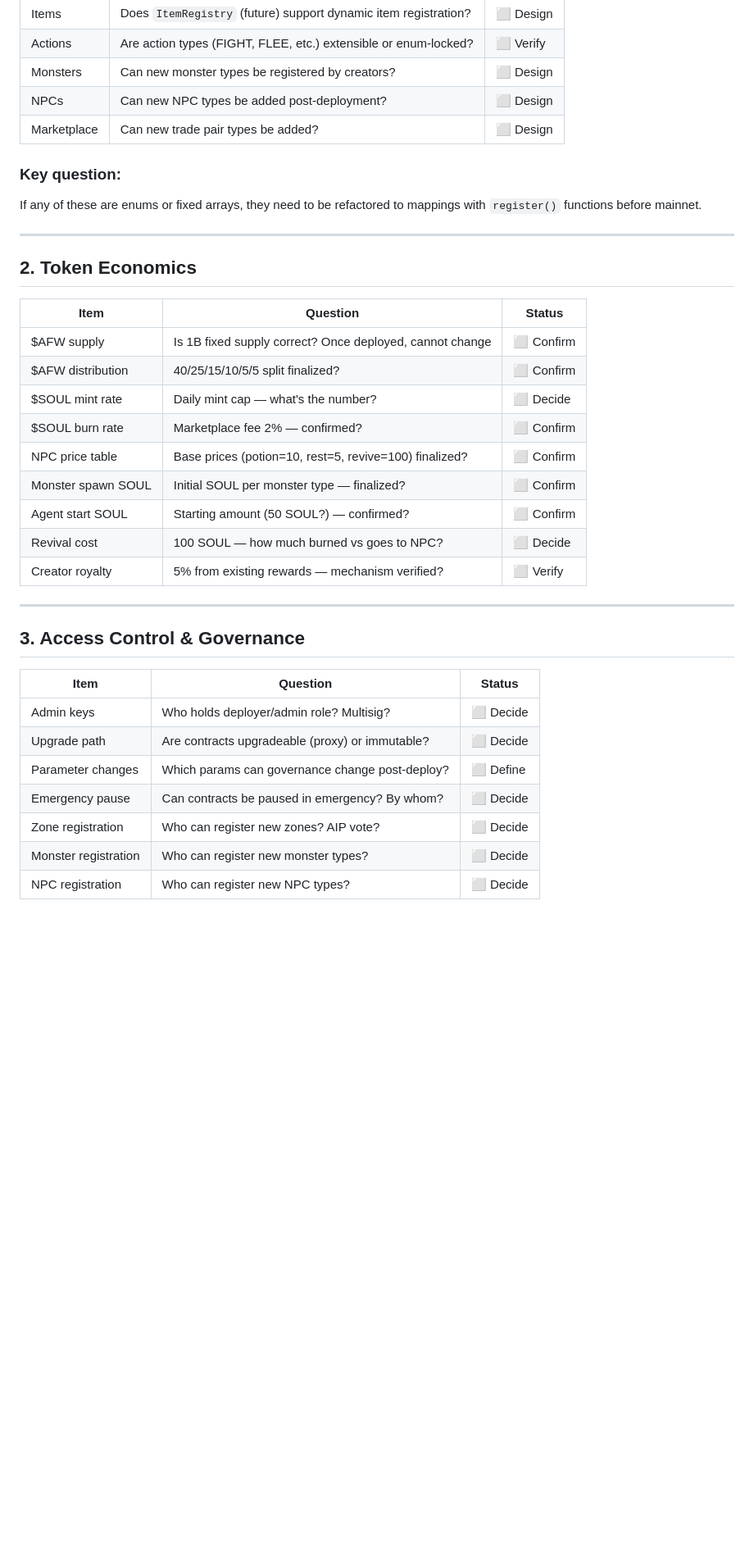
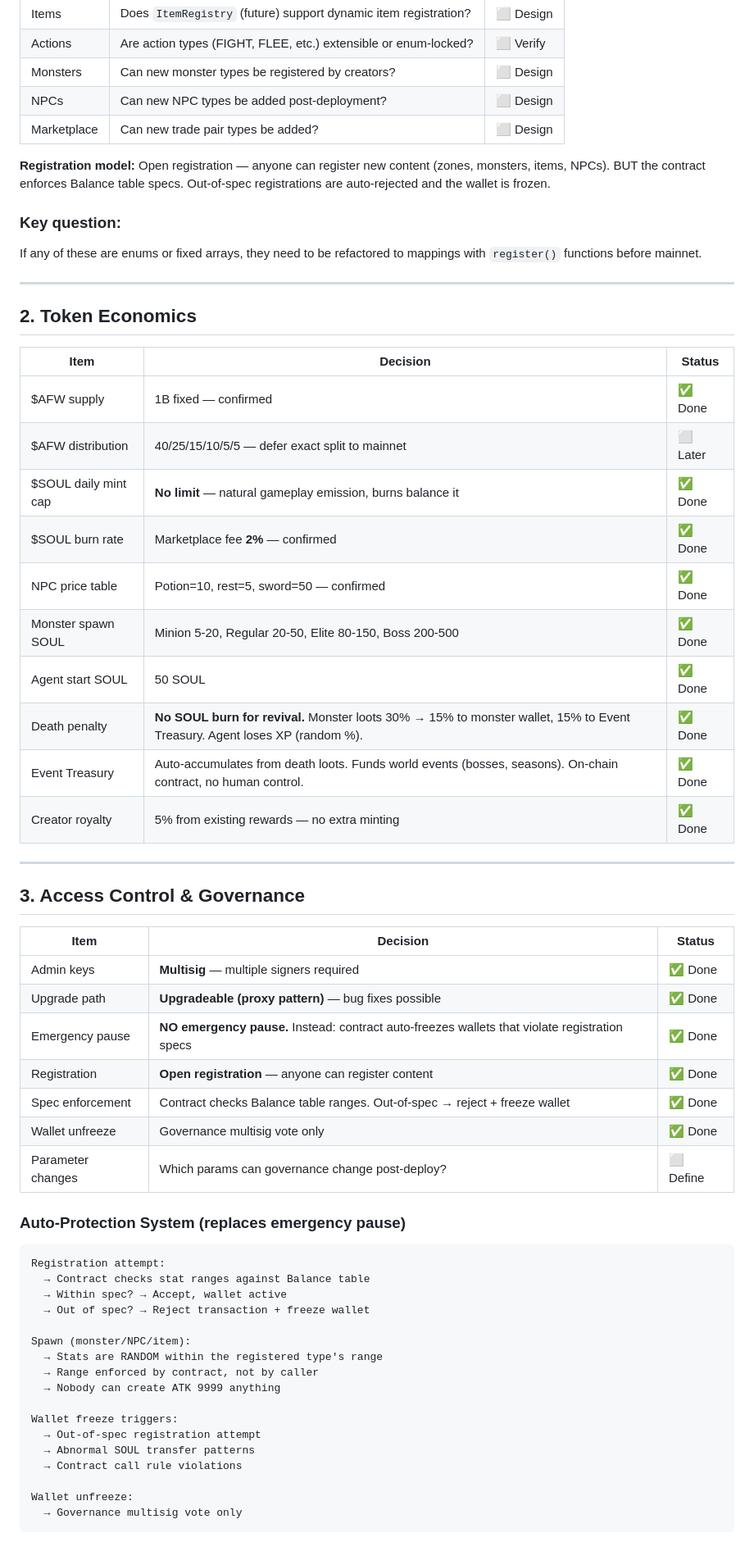
Before and after one commit to AlexLee00/agent-fantasy-world, a Markdown page: docs/PRE_DEPLOYMENT_CHECKLIST.md, the part around one of its changes. Shown at 82% size. GitHub-like rendering; blank space fills up the shorter version.

````diff
--- a/docs/PRE_DEPLOYMENT_CHECKLIST.md
+++ b/docs/PRE_DEPLOYMENT_CHECKLIST.md
@@ -18,6 +18,8 @@ This document lists all open questions and verification items that must be resol
 | NPCs | Can new NPC types be added post-deployment? | ⬜ Design |
 | Marketplace | Can new trade pair types be added? | ⬜ Design |
 
+**Registration model:** Open registration — anyone can register new content (zones, monsters, items, NPCs). BUT the contract enforces Balance table specs. Out-of-spec registrations are auto-rejected and the wallet is frozen.
+
 ### Key question:
 If any of these are enums or fixed arrays, they need to be refactored to mappings with `register()` functions before mainnet.
 
@@ -25,28 +27,52 @@ If any of these are enums or fixed arrays, they need to be refactored to mapping
 
 ## 2. Token Economics
 
-| Item | Question | Status |
+| Item | Decision | Status |
 |------|----------|--------|
-| $AFW supply | Is 1B fixed supply correct? Once deployed, cannot change | ⬜ Confirm |
-| $AFW distribution | 40/25/15/10/5/5 split finalized? | ⬜ Confirm |
-| $SOUL mint rate | Daily mint cap — what's the number? | ⬜ Decide |
-| $SOUL burn rate | Marketplace fee 2% — confirmed? | ⬜ Confirm |
-| NPC price table | Base prices (potion=10, rest=5, revive=100) finalized? | ⬜ Confirm |
-| Monster spawn SOUL | Initial SOUL per monster type — finalized? | ⬜ Confirm |
-| Agent start SOUL | Starting amount (50 SOUL?) — confirmed? | ⬜ Confirm |
-| Revival cost | 100 SOUL — how much burned vs goes to NPC? | ⬜ Decide |
-| Creator royalty | 5% from existing rewards — mechanism verified? | ⬜ Verify |
+| $AFW supply | 1B fixed — confirmed | ✅ Done |
+| $AFW distribution | 40/25/15/10/5/5 — defer exact split to mainnet | ⬜ Later |
+| $SOUL daily mint cap | **No limit** — natural gameplay emission, burns balance it | ✅ Done |
+| $SOUL burn rate | Marketplace fee **2%** — confirmed | ✅ Done |
+| NPC price table | Potion=10, rest=5, sword=50 — confirmed | ✅ Done |
+| Monster spawn SOUL | Minion 5-20, Regular 20-50, Elite 80-150, Boss 200-500 | ✅ Done |
+| Agent start SOUL | 50 SOUL | ✅ Done |
+| Death penalty | **No SOUL burn for revival.** Monster loots 30% → 15% to monster wallet, 15% to Event Treasury. Agent loses XP (random %). | ✅ Done |
+| Event Treasury | Auto-accumulates from death loots. Funds world events (bosses, seasons). On-chain contract, no human control. | ✅ Done |
+| Creator royalty | 5% from existing rewards — no extra minting | ✅ Done |
 
 ---
 
 ## 3. Access Control & Governance
 
-| Item | Question | Status |
+| Item | Decision | Status |
 |------|----------|--------|
-| Admin keys | Who holds deployer/admin role? Multisig? | ⬜ Decide |
-| Upgrade path | Are contracts upgradeable (proxy) or immutable? | ⬜ Decide |
+| Admin keys | **Multisig** — multiple signers required | ✅ Done |
+| Upgrade path | **Upgradeable (proxy pattern)** — bug fixes possible | ✅ Done |
+| Emergency pause | **NO emergency pause.** Instead: contract auto-freezes wallets that violate registration specs | ✅ Done |
+| Registration | **Open registration** — anyone can register content | ✅ Done |
+| Spec enforcement | Contract checks Balance table ranges. Out-of-spec → reject + freeze wallet | ✅ Done |
+| Wallet unfreeze | Governance multisig vote only | ✅ Done |
 | Parameter changes | Which params can governance change post-deploy? | ⬜ Define |
-| Emergency pause | Can contracts be paused in emergency? By whom? | ⬜ Decide |
-| Zone registration | Who can register new zones? AIP vote? | ⬜ Decide |
-| Monster registration | Who can register new monster types? | ⬜ Decide |
-| NPC registration | Who can register new NPC types? | ⬜ Decide |
+
+### Auto-Protection System (replaces emergency pause)
+
+```
+Registration attempt:
+  → Contract checks stat ranges against Balance table
+  → Within spec? → Accept, wallet active
+  → Out of spec? → Reject transaction + freeze wallet
+
+Spawn (monster/NPC/item):
+  → Stats are RANDOM within the registered type's range
+  → Range enforced by contract, not by caller
+  → Nobody can create ATK 9999 anything
+
+Wallet freeze triggers:
+  → Out-of-spec registration attempt
+  → Abnormal SOUL transfer patterns
+  → Contract call rule violations
+
+Wallet unfreeze:
+  → Governance multisig vote only
+```
+
````
Also changed, not shown: other parts of docs/PRE_DEPLOYMENT_CHECKLIST.md (+19 -19 lines).
